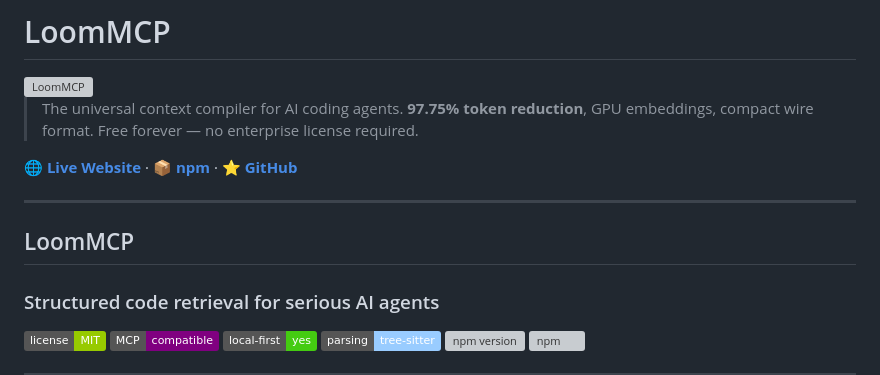
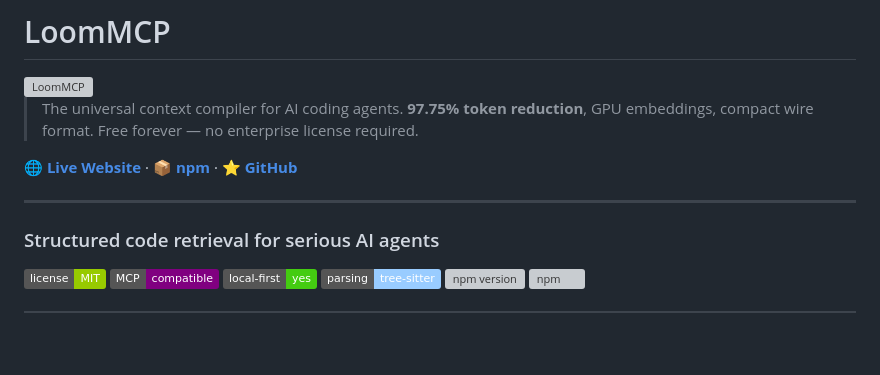
Before and after one commit to muhnehh/loom-mcp, a Markdown page: README.md, the part around the change. Drawn GitHub-style; badges without logos; blank space fills up the shorter version; grey boxes are pictures that could not be loaded.

```diff
--- a/README.md
+++ b/README.md
@@ -7,8 +7,6 @@
 **[🌐 Live Website](https://muhnehh.github.io/loom-mcp/)** · **[📦 npm](https://www.npmjs.com/package/@loom-mcp/server)** · **[⭐ GitHub](https://github.com/muhnehh/loom-mcp)**
 
 ---
-
-## LoomMCP
 
 ### Structured code retrieval for serious AI agents
 
```
